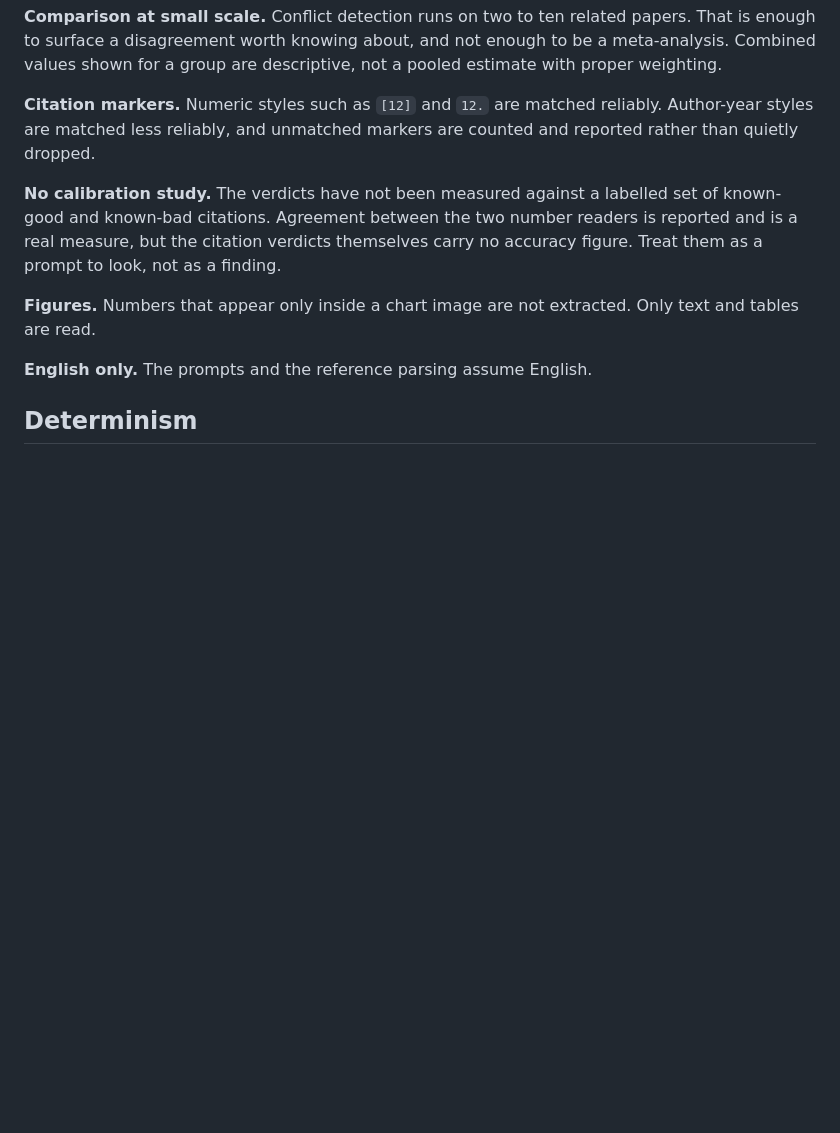
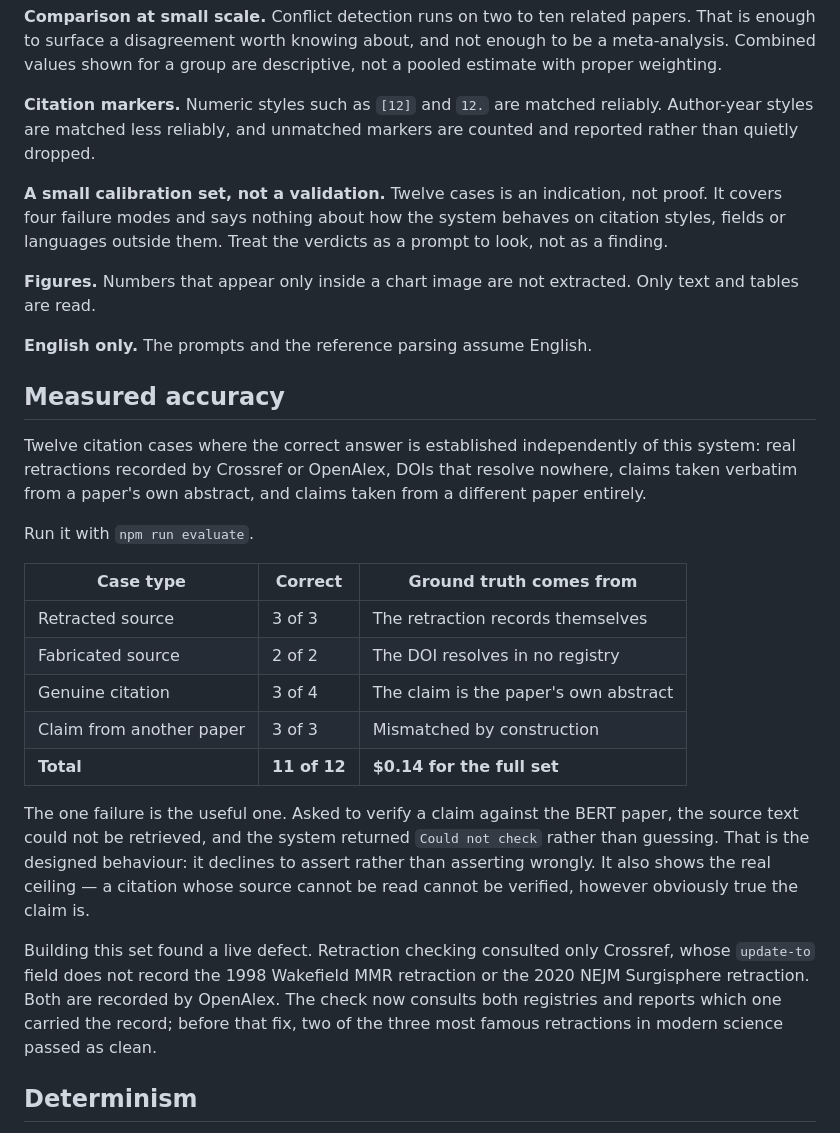
Before and after one commit to FlemingJohn/papertrail, a Markdown page: docs/reproducibility.md, the part around the change. Drawn GitHub-style; blank space fills up the shorter version.

```diff
--- a/docs/reproducibility.md
+++ b/docs/reproducibility.md
@@ -61,11 +61,29 @@ The fingerprint deliberately excludes the narrative text and the agents' reasoni
 
 **Citation markers.** Numeric styles such as `[12]` and `12.` are matched reliably. Author-year styles are matched less reliably, and unmatched markers are counted and reported rather than quietly dropped.
 
-**No calibration study.** The verdicts have not been measured against a labelled set of known-good and known-bad citations. Agreement between the two number readers is reported and is a real measure, but the citation verdicts themselves carry no accuracy figure. Treat them as a prompt to look, not as a finding.
+**A small calibration set, not a validation.** Twelve cases is an indication, not proof. It covers four failure modes and says nothing about how the system behaves on citation styles, fields or languages outside them. Treat the verdicts as a prompt to look, not as a finding.
 
 **Figures.** Numbers that appear only inside a chart image are not extracted. Only text and tables are read.
 
 **English only.** The prompts and the reference parsing assume English.
+
+## Measured accuracy
+
+Twelve citation cases where the correct answer is established independently of this system: real retractions recorded by Crossref or OpenAlex, DOIs that resolve nowhere, claims taken verbatim from a paper's own abstract, and claims taken from a different paper entirely.
+
+Run it with `npm run evaluate`.
+
+| Case type | Correct | Ground truth comes from |
+| --- | --- | --- |
+| Retracted source | 3 of 3 | The retraction records themselves |
+| Fabricated source | 2 of 2 | The DOI resolves in no registry |
+| Genuine citation | 3 of 4 | The claim is the paper's own abstract |
+| Claim from another paper | 3 of 3 | Mismatched by construction |
+| **Total** | **11 of 12** | **$0.14 for the full set** |
+
+The one failure is the useful one. Asked to verify a claim against the BERT paper, the source text could not be retrieved, and the system returned `Could not check` rather than guessing. That is the designed behaviour: it declines to assert rather than asserting wrongly. It also shows the real ceiling — a citation whose source cannot be read cannot be verified, however obviously true the claim is.
+
+Building this set found a live defect. Retraction checking consulted only Crossref, whose `update-to` field does not record the 1998 Wakefield MMR retraction or the 2020 NEJM Surgisphere retraction. Both are recorded by OpenAlex. The check now consults both registries and reports which one carried the record; before that fix, two of the three most famous retractions in modern science passed as clean.
 
 ## Determinism
 
```
Also changed, not shown: README.md (+3 -1 lines).
